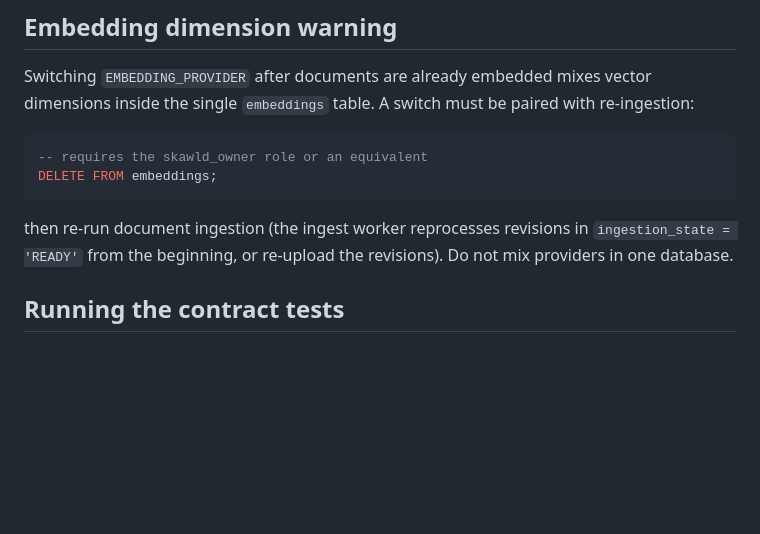
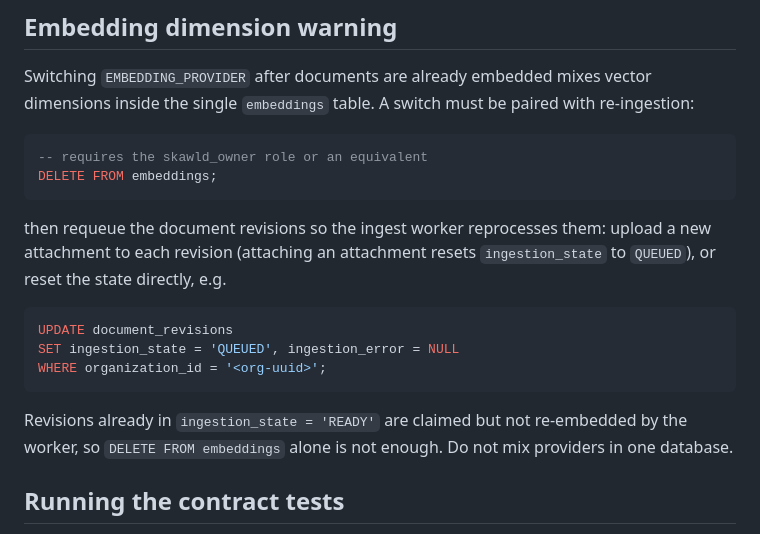
Before and after one commit to ZekromNguyen/skawld-maintenance, a Markdown page: docs/runbooks/ai-providers.md, the part around the change. Drawn GitHub-style; blank space fills up the shorter version.

Commit message:
docs: correct the embedding re-ingestion procedure

````diff
--- a/docs/runbooks/ai-providers.md
+++ b/docs/runbooks/ai-providers.md
@@ -44,8 +44,18 @@ paired with re-ingestion:
 DELETE FROM embeddings;
 ```
 
-then re-run document ingestion (the ingest worker reprocesses revisions in
-`ingestion_state = 'READY'` from the beginning, or re-upload the revisions).
+then requeue the document revisions so the ingest worker reprocesses them:
+upload a new attachment to each revision (attaching an attachment resets
+`ingestion_state` to `QUEUED`), or reset the state directly, e.g.
+
+```sql
+UPDATE document_revisions
+SET ingestion_state = 'QUEUED', ingestion_error = NULL
+WHERE organization_id = '<org-uuid>';
+```
+
+Revisions already in `ingestion_state = 'READY'` are claimed but not
+re-embedded by the worker, so `DELETE FROM embeddings` alone is not enough.
 Do not mix providers in one database.
 
 ## Running the contract tests
````
